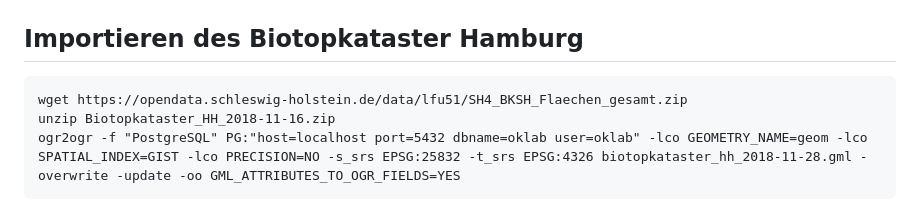
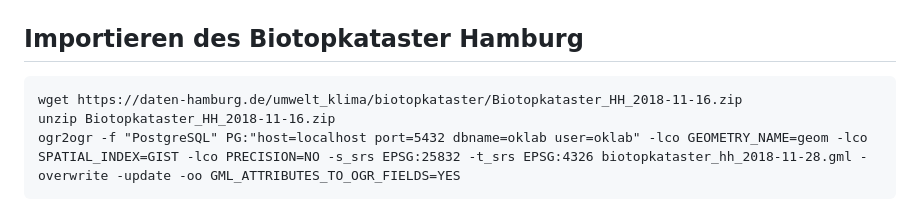
Before and after one commit to oklabflensburg/open-biotope-map, a Markdown page: README.md, the part around the change. Rendered like a GitHub page.

Commit message:
fixed import url for biotope mapping in readme

````diff
--- a/README.md
+++ b/README.md
@@ -124,7 +124,7 @@ ogr2ogr -f "PostgreSQL" PG:"dbname=oklab user=oklab port=5432 host=localhost" -l
 ## Importieren des Biotopkataster Hamburg
 
 ```
-wget https://opendata.schleswig-holstein.de/data/lfu51/SH4_BKSH_Flaechen_gesamt.zip
+wget https://daten-hamburg.de/umwelt_klima/biotopkataster/Biotopkataster_HH_2018-11-16.zip
 unzip Biotopkataster_HH_2018-11-16.zip
 ogr2ogr -f "PostgreSQL" PG:"host=localhost port=5432 dbname=oklab user=oklab" -lco GEOMETRY_NAME=geom -lco SPATIAL_INDEX=GIST -lco PRECISION=NO -s_srs EPSG:25832 -t_srs EPSG:4326 biotopkataster_hh_2018-11-28.gml -overwrite -update -oo GML_ATTRIBUTES_TO_OGR_FIELDS=YES
 ```
````
